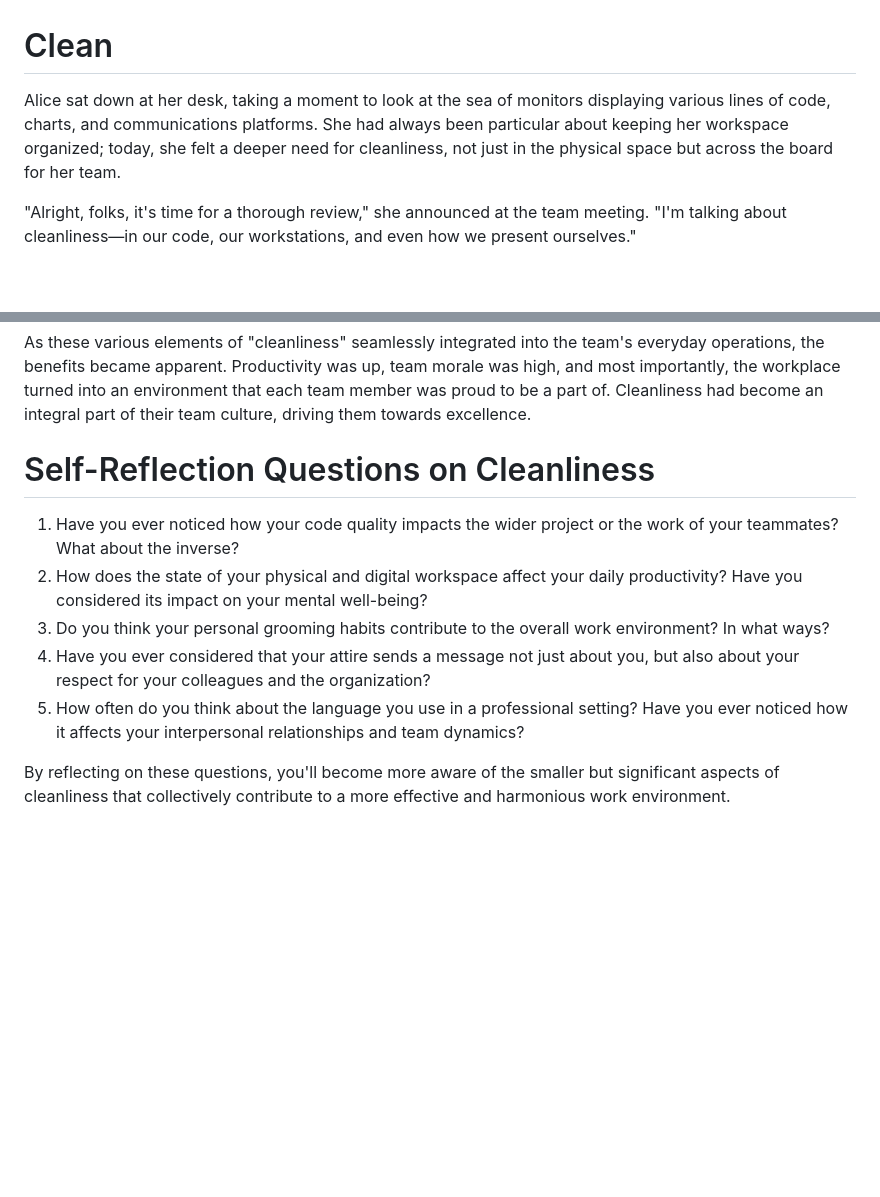
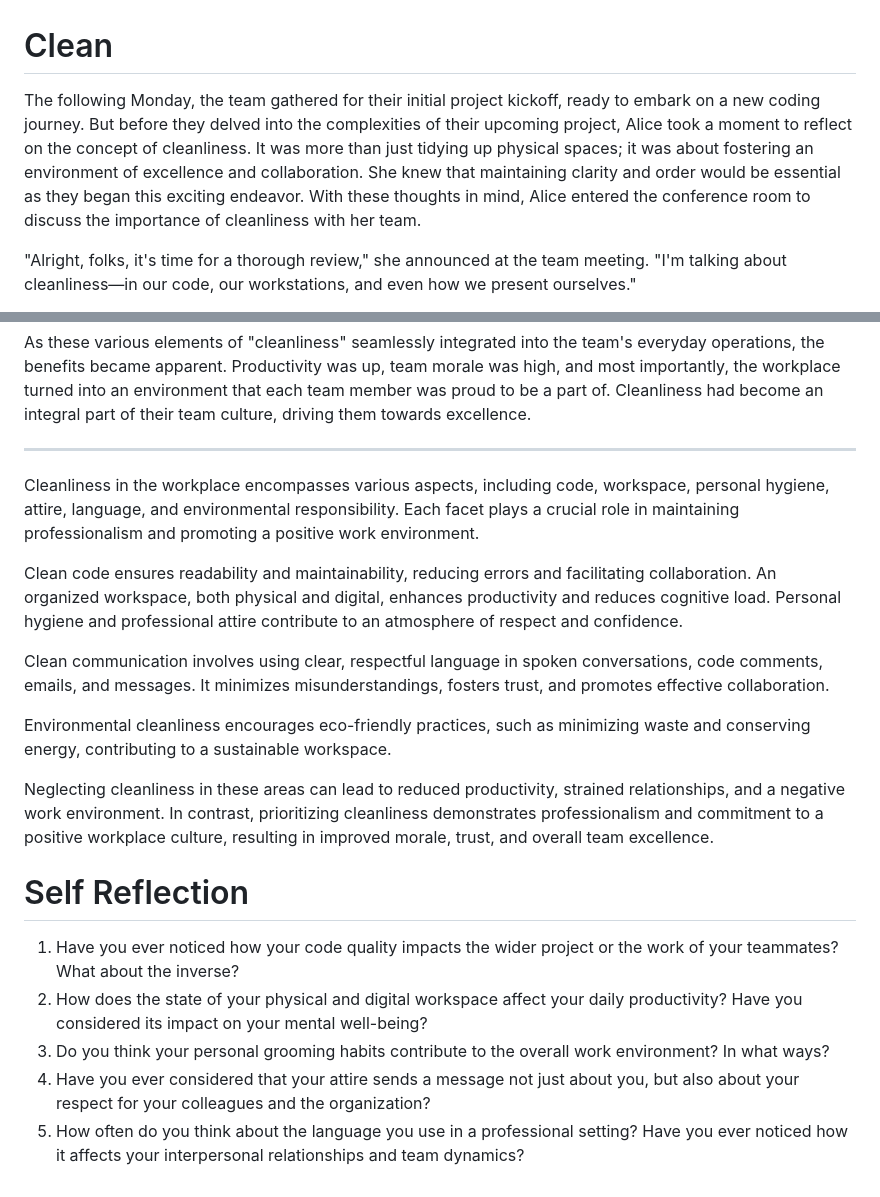
Before and after one commit to walkingriver/scout-law, a Markdown page: ch02-clean.md, 2 parts joined by grey strips. Drawn GitHub-style; blank space fills up the shorter version.

Commit message:
Moved clean to the very front

```diff
--- a/ch03-clean.md
+++ b/ch02-clean.md
@@ -1,6 +1,6 @@
 # Clean
 
-Alice sat down at her desk, taking a moment to look at the sea of monitors displaying various lines of code, charts, and communications platforms. She had always been particular about keeping her workspace organized; today, she felt a deeper need for cleanliness, not just in the physical space but across the board for her team.
+The following Monday, the team gathered for their initial project kickoff, ready to embark on a new coding journey. But before they delved into the complexities of their upcoming project, Alice took a moment to reflect on the concept of cleanliness. It was more than just tidying up physical spaces; it was about fostering an environment of excellence and collaboration. She knew that maintaining clarity and order would be essential as they began this exciting endeavor. With these thoughts in mind, Alice entered the conference room to discuss the importance of cleanliness with her team.
 
 "Alright, folks, it's time for a thorough review," she announced at the team meeting. "I'm talking about cleanliness—in our code, our workstations, and even how we present ourselves."
 
@@ -34,12 +34,22 @@ Alice also initiated an eco-friendly drive, where team members were encouraged t
 
 As these various elements of "cleanliness" seamlessly integrated into the team's everyday operations, the benefits became apparent. Productivity was up, team morale was high, and most importantly, the workplace turned into an environment that each team member was proud to be a part of. Cleanliness had become an integral part of their team culture, driving them towards excellence.
 
-# Self-Reflection Questions on Cleanliness
+---
+
+Cleanliness in the workplace encompasses various aspects, including code, workspace, personal hygiene, attire, language, and environmental responsibility. Each facet plays a crucial role in maintaining professionalism and promoting a positive work environment.
+
+Clean code ensures readability and maintainability, reducing errors and facilitating collaboration. An organized workspace, both physical and digital, enhances productivity and reduces cognitive load. Personal hygiene and professional attire contribute to an atmosphere of respect and confidence.
+
+Clean communication involves using clear, respectful language in spoken conversations, code comments, emails, and messages. It minimizes misunderstandings, fosters trust, and promotes effective collaboration.
+
+Environmental cleanliness encourages eco-friendly practices, such as minimizing waste and conserving energy, contributing to a sustainable workspace.
+
+Neglecting cleanliness in these areas can lead to reduced productivity, strained relationships, and a negative work environment. In contrast, prioritizing cleanliness demonstrates professionalism and commitment to a positive workplace culture, resulting in improved morale, trust, and overall team excellence.
+
+# Self Reflection
 
 1. Have you ever noticed how your code quality impacts the wider project or the work of your teammates? What about the inverse?
 2. How does the state of your physical and digital workspace affect your daily productivity? Have you considered its impact on your mental well-being?
 3. Do you think your personal grooming habits contribute to the overall work environment? In what ways?
 4. Have you ever considered that your attire sends a message not just about you, but also about your respect for your colleagues and the organization?
 5. How often do you think about the language you use in a professional setting? Have you ever noticed how it affects your interpersonal relationships and team dynamics?
-
-By reflecting on these questions, you'll become more aware of the smaller but significant aspects of cleanliness that collectively contribute to a more effective and harmonious work environment.
```
Also changed, not shown: ch03-trustworthy.md (renamed from ch02-trustworthy.md).
